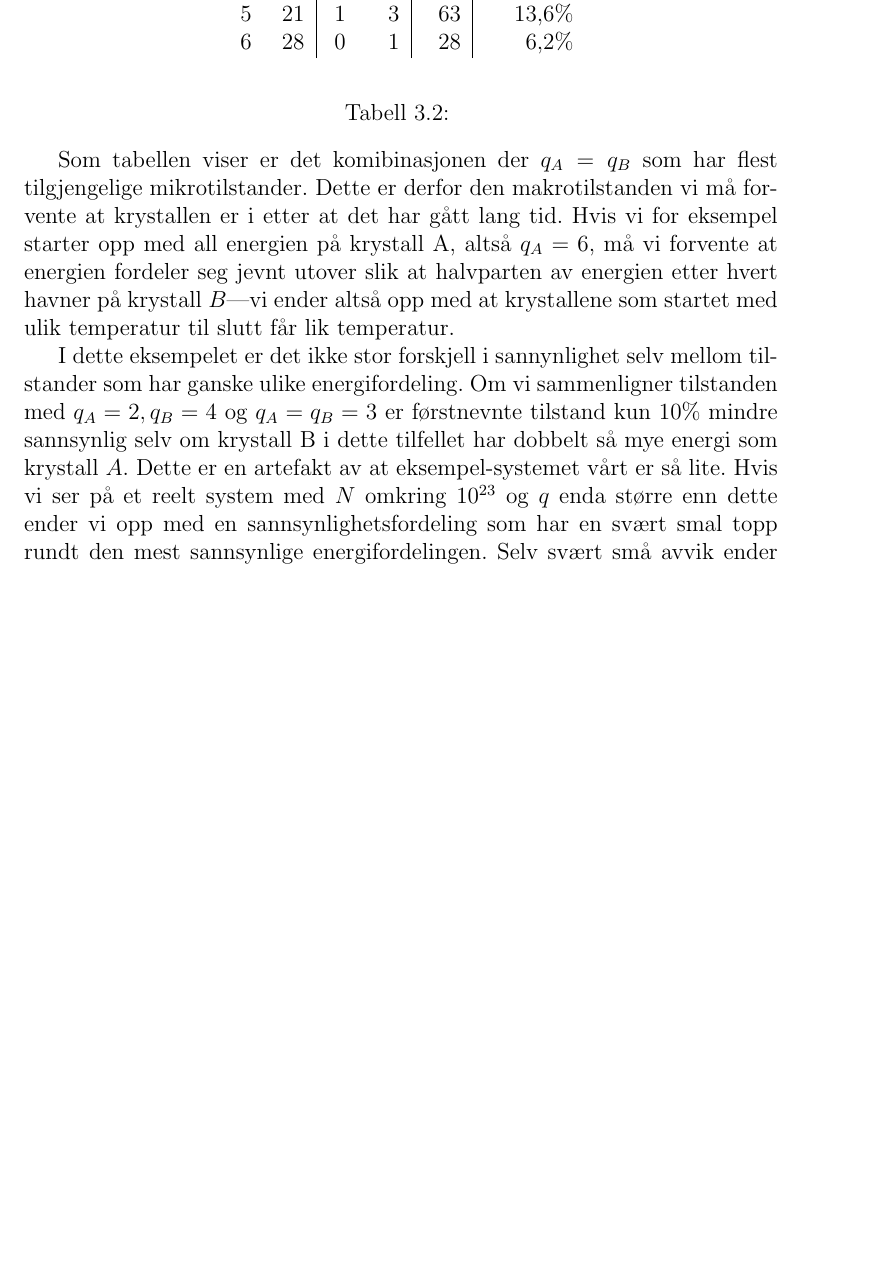
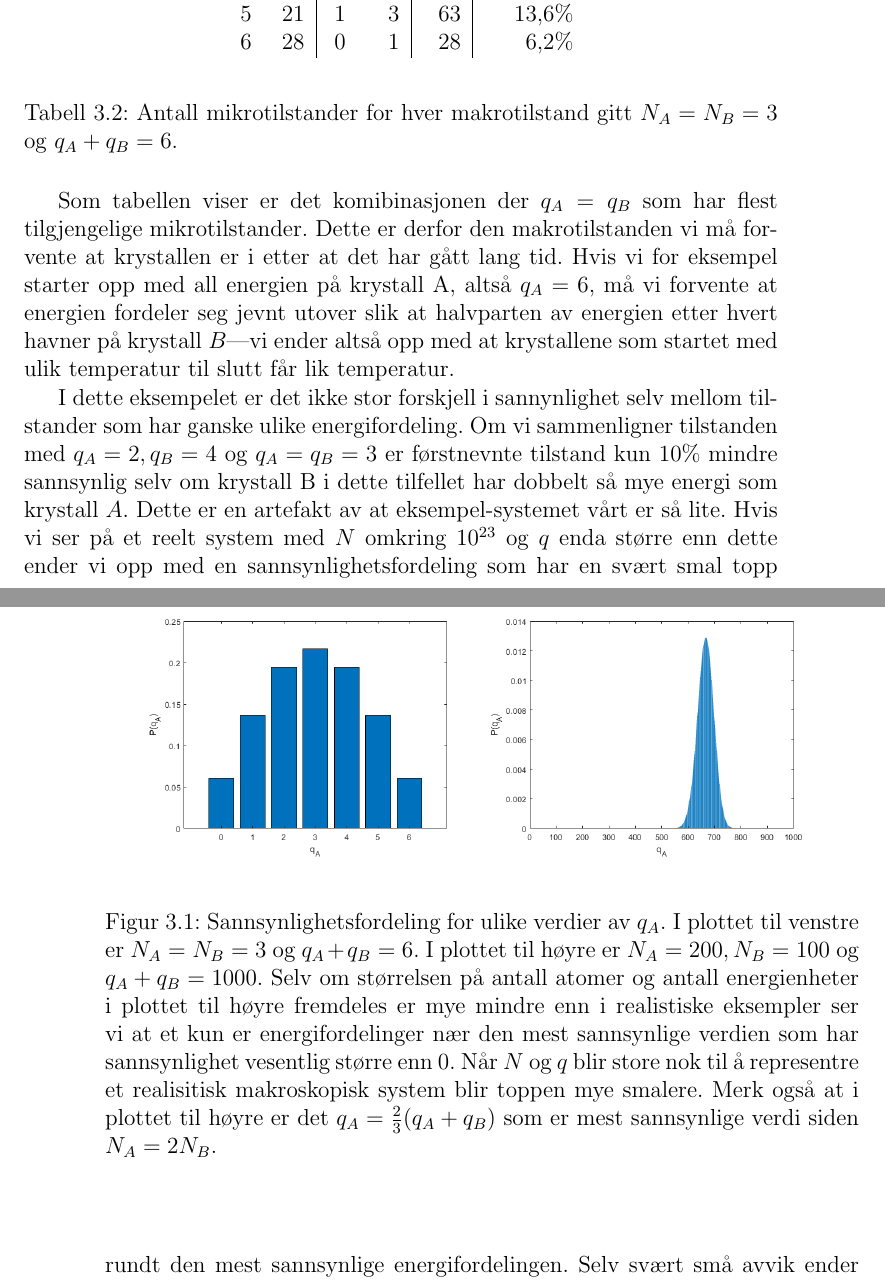
Before and after one commit to tbuanes/Kompendier, a LaTeX book (Termodynamikk/termodynamikk.tex, which reads Termodynamikk/t2.tex): part of page 25 of 33 before the commit and two parts of pages 25 and 26 of 33 after it, the two joined at a grey line, cut so that both start at the same text, the shorter picture padded with empty space. Compiled offline with pdfLaTeX.

Commit message:
Grafisk multiplisitet

```diff
--- a/Termodynamikk/t2.tex
+++ b/Termodynamikk/t2.tex
@@ -85,13 +85,22 @@ $q_A$ & $\Omega_A$ & $q_b$ & $\Omega_B$ & $\Omega_\text{tot}$ & $P(q_A,q_B)$ \\
 6 & 28 & 0 & 1 & 28 & 6,2\% \\
 \end{tabular}
 \end{center}
-\caption{}
+\caption{Antall mikrotilstander for hver makrotilstand gitt $N_A = N_B = 3$ og $q_A + q_B=6$. }
 \label{tab:t2:multipl2}
 \end{table}
 
 Som tabellen viser er det komibinasjonen der $q_A = q_B$ som har flest tilgjengelige mikrotilstander. Dette er derfor den makrotilstanden vi må forvente at krystallen er i etter at det har gått lang tid. Hvis vi for eksempel starter opp med all energien på krystall A, altså $q_A = 6$, må vi forvente at energien fordeler seg jevnt utover slik at halvparten av energien etter hvert havner på krystall $B$---vi ender altså opp med at krystallene som startet med ulik temperatur til slutt får lik temperatur.
 
 I dette eksempelet er det ikke stor forskjell i sannynlighet selv mellom tilstander som har ganske ulike energifordeling. Om vi sammenligner tilstanden med $q_A=2, q_B=4$ og $q_A = q_B = 3$ er førstnevnte tilstand kun 10\% mindre sannsynlig selv om krystall B i dette tilfellet har dobbelt så mye energi som krystall $A$. Dette er en artefakt av at eksempel-systemet vårt er så lite. Hvis vi ser på et reelt system med $N$ omkring $10^{23}$ og $q$ enda større enn dette ender vi opp med en sannsynlighetsfordeling som har en svært smal topp rundt den mest sannsynlige energifordelingen. Selv svært små avvik ender opp med forsvinnende liten sannsynlighet.
+
+\begin{figure}[tp]
+\begin{center}
+\includegraphics[width=.45\textwidth]{./multiplisitet_3_3_6}
+\includegraphics[width=.45\textwidth]{./multiplisitet_200_100_1000}
+\end{center}
+\caption{Sannsynlighetsfordeling for ulike verdier av $q_A$. I plottet til venstre er $N_A = N_B = 3$ og $q_A + q_B = 6$. I plottet til høyre er $N_A = 200, N_B=100$ og $q_A + q_B = 1000$. Selv om størrelsen på antall atomer og antall energienheter i plottet til høyre fremdeles er mye mindre enn i realistiske eksempler ser vi at et kun er energifordelinger nær den mest sannsynlige verdien som har sannsynlighet vesentlig større enn 0. Når $N$ og $q$ blir store nok til å representre et realisitisk makroskopisk system blir toppen mye smalere. Merk også at i plottet til høyre er det $q_A = \frac{2}{3}(q_A+q_B)$ som er mest sannsynlige verdi siden $N_A = 2N_B$. }
+\label{fig:t2:multiplisitet}
+\end{figure}
 
 En variasjon av eksempelet ovenfor som også er interessant å se på er å la de to krystallene ha ulik størrelse, f.eks. $N_A = 5, N_B = 3$. Hvis vi gjør tilsvarende beregning som i tabell \ref{tab:t2:multipl2} for det tilfellet vil vi naturlig nok finne at det ikke er lik energifordeling mellom de to krystallene som er mest sannsynlig. Vi finner derimot at det er mest sannsynlig at krystall A har $\frac{5}{5+3}\cdot100\% = 62,5\%$ av energien mens krystall B har de resterende 37,5\% av energien. Beregningen viser altså at tilstanden med like stor energi\emph{tetthet} er den mest sannsynlige, og temperatur beskriver nettopp energitetthet og ikke totalt energiinnhold.
 
```
Also changed, not shown: Termodynamikk/multiplisitet_200_100_1000.png (added), Termodynamikk/multiplisitet_3_3_6.png (added), Termodynamikk/termodynamikk.pdf, 1 other file.
